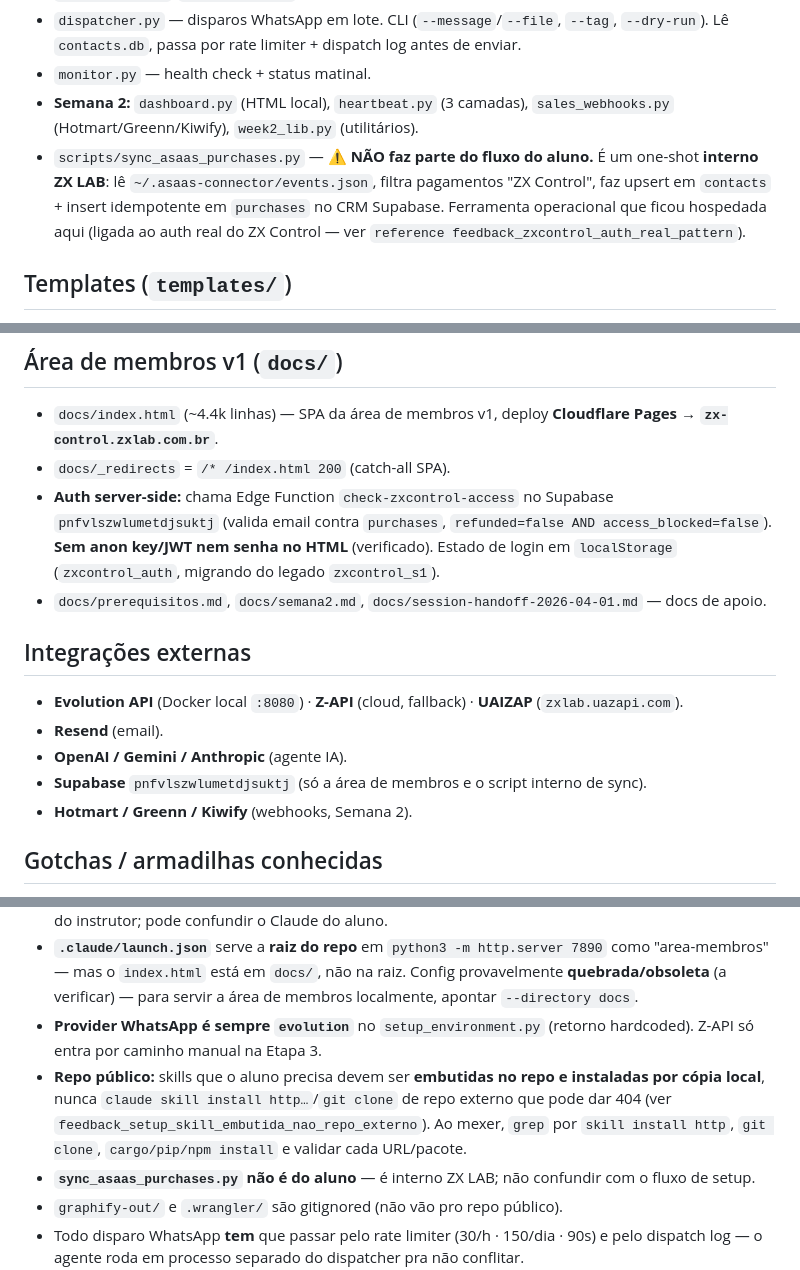
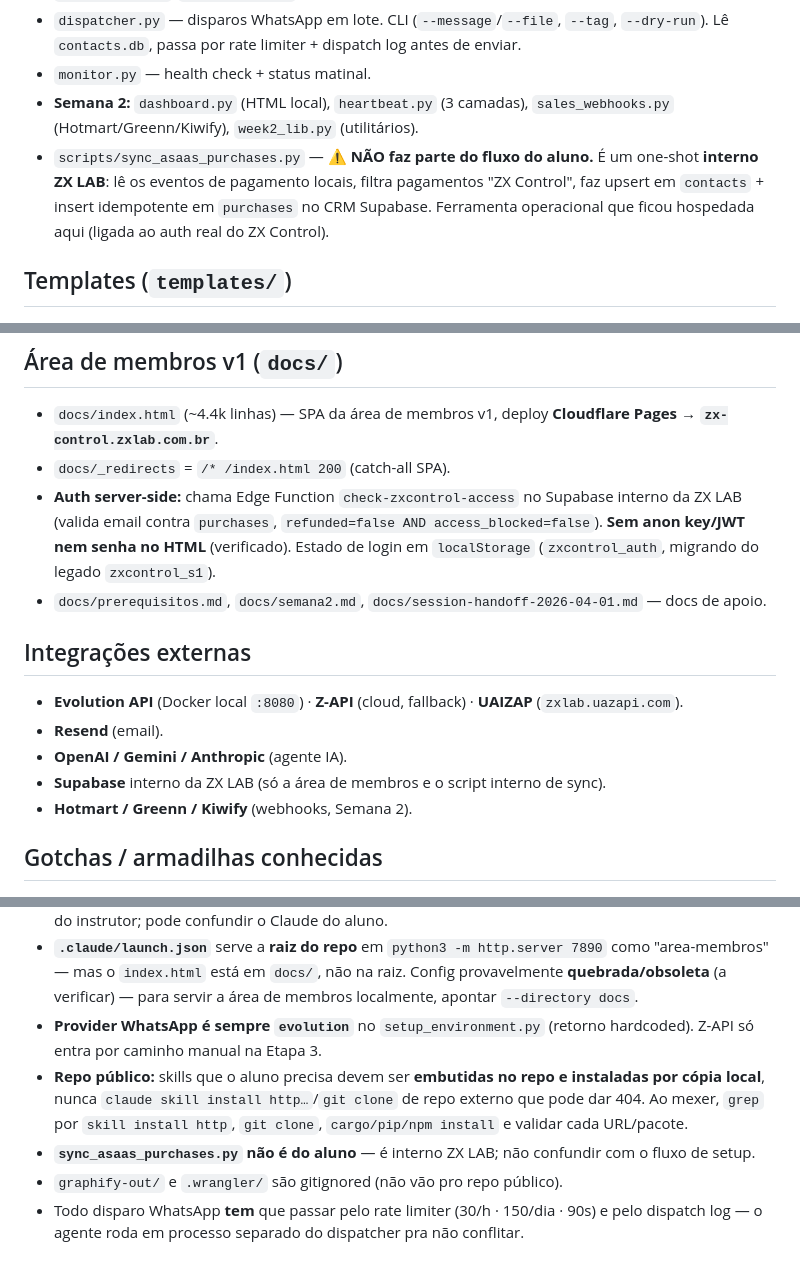
Before and after one commit to zxmarketingdigital/zx-control-semana1, a Markdown page: MAPA-PROJETO.md, 3 parts joined by grey strips. GitHub-like rendering.

Commit message:
fix(ci): adiciona MASTERCLASS.md; remove IDs e caminhos internos dos docs de planejamento
Co-Authored-By: Claude Opus 5.5 <noreply@anthropic.com>

```diff
--- a/MAPA-PROJETO.md
+++ b/MAPA-PROJETO.md
@@ -48,7 +48,7 @@ Cada script é executado pelo Claude na etapa correspondente. Todos criam/leem `
 - `dispatcher.py` — disparos WhatsApp em lote. CLI (`--message`/`--file`, `--tag`, `--dry-run`). Lê `contacts.db`, passa por rate limiter + dispatch log antes de enviar.
 - `monitor.py` — health check + status matinal.
 - **Semana 2:** `dashboard.py` (HTML local), `heartbeat.py` (3 camadas), `sales_webhooks.py` (Hotmart/Greenn/Kiwify), `week2_lib.py` (utilitários).
-- `scripts/sync_asaas_purchases.py` — **⚠️ NÃO faz parte do fluxo do aluno.** É um one-shot **interno ZX LAB**: lê `~/.asaas-connector/events.json`, filtra pagamentos "ZX Control", faz upsert em `contacts` + insert idempotente em `purchases` no CRM Supabase. Ferramenta operacional que ficou hospedada aqui (ligada ao auth real do ZX Control — ver `reference feedback_zxcontrol_auth_real_pattern`).
+- `scripts/sync_asaas_purchases.py` — **⚠️ NÃO faz parte do fluxo do aluno.** É um one-shot **interno ZX LAB**: lê os eventos de pagamento locais, filtra pagamentos "ZX Control", faz upsert em `contacts` + insert idempotente em `purchases` no CRM Supabase. Ferramenta operacional que ficou hospedada aqui (ligada ao auth real do ZX Control).
 
 ## Templates (`templates/`)
 
@@ -71,7 +71,7 @@ Cada script é executado pelo Claude na etapa correspondente. Todos criam/leem `
 
 - `docs/index.html` (~4.4k linhas) — SPA da área de membros v1, deploy **Cloudflare Pages → `zx-control.zxlab.com.br`**.
 - `docs/_redirects` = `/* /index.html 200` (catch-all SPA).
-- **Auth server-side:** chama Edge Function `check-zxcontrol-access` no Supabase `pnfvlszwlumetdjsuktj` (valida email contra `purchases`, `refunded=false AND access_blocked=false`). **Sem anon key/JWT nem senha no HTML** (verificado). Estado de login em `localStorage` (`zxcontrol_auth`, migrando do legado `zxcontrol_s1`).
+- **Auth server-side:** chama Edge Function `check-zxcontrol-access` no Supabase interno da ZX LAB (valida email contra `purchases`, `refunded=false AND access_blocked=false`). **Sem anon key/JWT nem senha no HTML** (verificado). Estado de login em `localStorage` (`zxcontrol_auth`, migrando do legado `zxcontrol_s1`).
 - `docs/prerequisitos.md`, `docs/semana2.md`, `docs/session-handoff-2026-04-01.md` — docs de apoio.
 
 ## Integrações externas
@@ -79,7 +79,7 @@ Cada script é executado pelo Claude na etapa correspondente. Todos criam/leem `
 - **Evolution API** (Docker local `:8080`) · **Z-API** (cloud, fallback) · **UAIZAP** (`zxlab.uazapi.com`).
 - **Resend** (email).
 - **OpenAI / Gemini / Anthropic** (agente IA).
-- **Supabase** `pnfvlszwlumetdjsuktj` (só a área de membros e o script interno de sync).
+- **Supabase** interno da ZX LAB (só a área de membros e o script interno de sync).
 - **Hotmart / Greenn / Kiwify** (webhooks, Semana 2).
 
 ## Gotchas / armadilhas conhecidas
@@ -87,7 +87,7 @@ Cada script é executado pelo Claude na etapa correspondente. Todos criam/leem `
 - **`CLAUDE.md` tem bloco "Estado Atual (Sessão 2026-04-08)" DESATUALIZADO** (a verificar/limpar): fala em corrigir bugs em `area-membros.html` (2255 linhas) — **esse arquivo não existe no repo**; a área de membros real é `docs/index.html` (~4.4k linhas). Conteúdo de outra sessão que vazou para o roteiro do instrutor; pode confundir o Claude do aluno.
 - **`.claude/launch.json`** serve a **raiz do repo** em `python3 -m http.server 7890` como "area-membros" — mas o `index.html` está em `docs/`, não na raiz. Config provavelmente **quebrada/obsoleta** (a verificar) — para servir a área de membros localmente, apontar `--directory docs`.
 - **Provider WhatsApp é sempre `evolution`** no `setup_environment.py` (retorno hardcoded). Z-API só entra por caminho manual na Etapa 3.
-- **Repo público:** skills que o aluno precisa devem ser **embutidas no repo e instaladas por cópia local**, nunca `claude skill install http…`/`git clone` de repo externo que pode dar 404 (ver `feedback_setup_skill_embutida_nao_repo_externo`). Ao mexer, `grep` por `skill install http`, `git clone`, `cargo/pip/npm install` e validar cada URL/pacote.
+- **Repo público:** skills que o aluno precisa devem ser **embutidas no repo e instaladas por cópia local**, nunca `claude skill install http…`/`git clone` de repo externo que pode dar 404. Ao mexer, `grep` por `skill install http`, `git clone`, `cargo/pip/npm install` e validar cada URL/pacote.
 - **`sync_asaas_purchases.py` não é do aluno** — é interno ZX LAB; não confundir com o fluxo de setup.
 - `graphify-out/` e `.wrangler/` são gitignored (não vão pro repo público).
 - Todo disparo WhatsApp **tem** que passar pelo rate limiter (30/h · 150/dia · 90s) e pelo dispatch log — o agente roda em processo separado do dispatcher pra não conflitar.
```
Also changed, not shown: other parts of MAPA-PROJETO.md (+0 -2 lines), .planning/research/ARCHITECTURE.md (+1 -1 lines), MASTERCLASS.md (added, +42 -0 lines).
